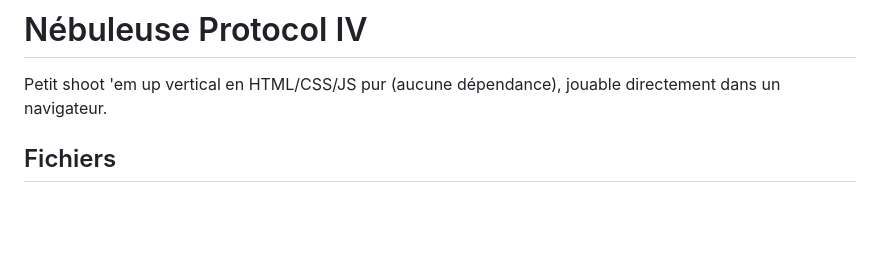
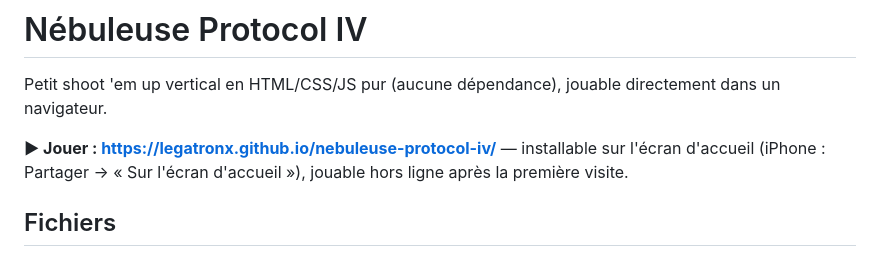
Before and after one commit to LegatronX/nebuleuse-protocol-iv, a Markdown page: README.md, the part around the change. GitHub-like rendering; blank space fills up the shorter version.

Commit message:
docs: lien de jeu GitHub Pages dans le README
Co-Authored-By: Claude Opus 5.5 <noreply@anthropic.com>

```diff
--- a/README.md
+++ b/README.md
@@ -1,6 +1,8 @@
 # Nébuleuse Protocol IV
 
 Petit shoot 'em up vertical en HTML/CSS/JS pur (aucune dépendance), jouable directement dans un navigateur.
+
+**▶ Jouer : https://legatronx.github.io/nebuleuse-protocol-iv/** — installable sur l'écran d'accueil (iPhone : Partager → « Sur l'écran d'accueil »), jouable hors ligne après la première visite.
 
 ## Fichiers
 
```
